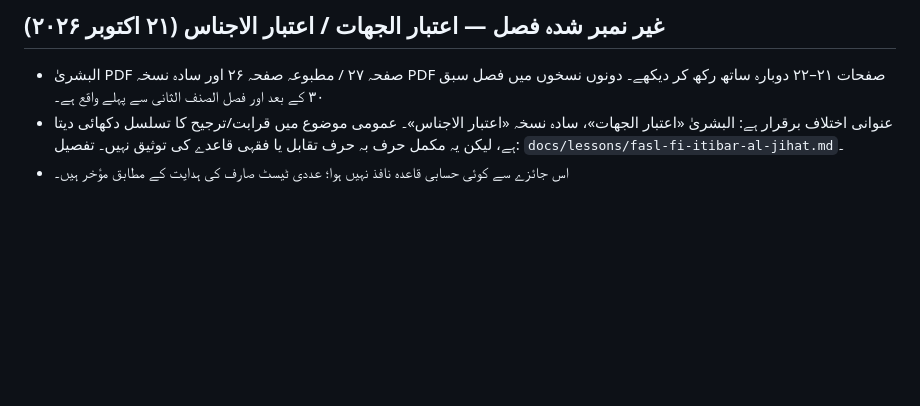
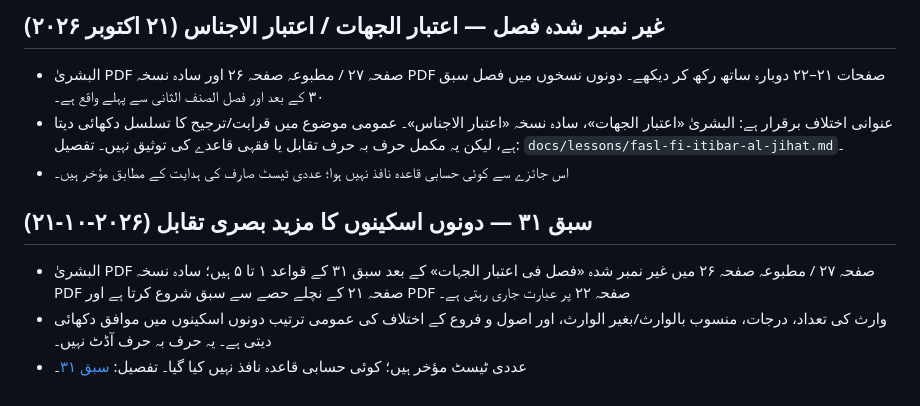
Before and after one commit to hafiz327gb/miras, a Markdown page: docs/source-register.md, the part around the change. Drawn GitHub-style; blank space fills up the shorter version.

Commit message:
Record further visual review of lesson 31

```diff
--- a/docs/source-register.md
+++ b/docs/source-register.md
@@ -299,3 +299,10 @@
 - البشریٰ PDF صفحہ ۲۷ / مطبوعہ صفحہ ۲۶ اور سادہ نسخہ PDF صفحات ۲۱–۲۲ دوبارہ ساتھ رکھ کر دیکھے۔ دونوں نسخوں میں فصل سبق ۳۰ کے بعد اور فصل الصنف الثانی سے پہلے واقع ہے۔
 - عنوانی اختلاف برقرار ہے: البشریٰ «اعتبار الجهات»، سادہ نسخہ «اعتبار الاجناس»۔ عمومی موضوع میں قرابت/ترجیح کا تسلسل دکھائی دیتا ہے، لیکن یہ مکمل حرف بہ حرف تقابل یا فقہی قاعدے کی توثیق نہیں۔ تفصیل: `docs/lessons/fasl-fi-itibar-al-jihat.md`۔
 - اس جائزے سے کوئی حسابی قاعدہ نافذ نہیں ہوا؛ عددی ٹیسٹ صارف کی ہدایت کے مطابق مؤخر ہیں۔
+
+
+## سبق ۳۱ — دونوں اسکینوں کا مزید بصری تقابل (۲۰۲۶-۱۰-۲۱)
+
+- البشریٰ PDF صفحہ ۲۷ / مطبوعہ صفحہ ۲۶ میں غیر نمبر شدہ «فصل فی اعتبار الجہات» کے بعد سبق ۳۱ کے قواعد ۱ تا ۵ ہیں؛ سادہ نسخہ PDF صفحہ ۲۱ کے نچلے حصے سے سبق شروع کرتا ہے اور PDF صفحہ ۲۲ پر عبارت جاری رہتی ہے۔
+- وارث کی تعداد، درجات، منسوب بالوارث/بغیر الوارث، اور اصول و فروع کے اختلاف کی عمومی ترتیب دونوں اسکینوں میں موافق دکھائی دیتی ہے۔ یہ حرف بہ حرف آڈٹ نہیں۔
+- عددی ٹیسٹ مؤخر ہیں؛ کوئی حسابی قاعدہ نافذ نہیں کیا گیا۔ تفصیل: [سبق ۳۱](lessons/lesson-31-fasl-fi-al-sinf-al-thani.md)۔
```
